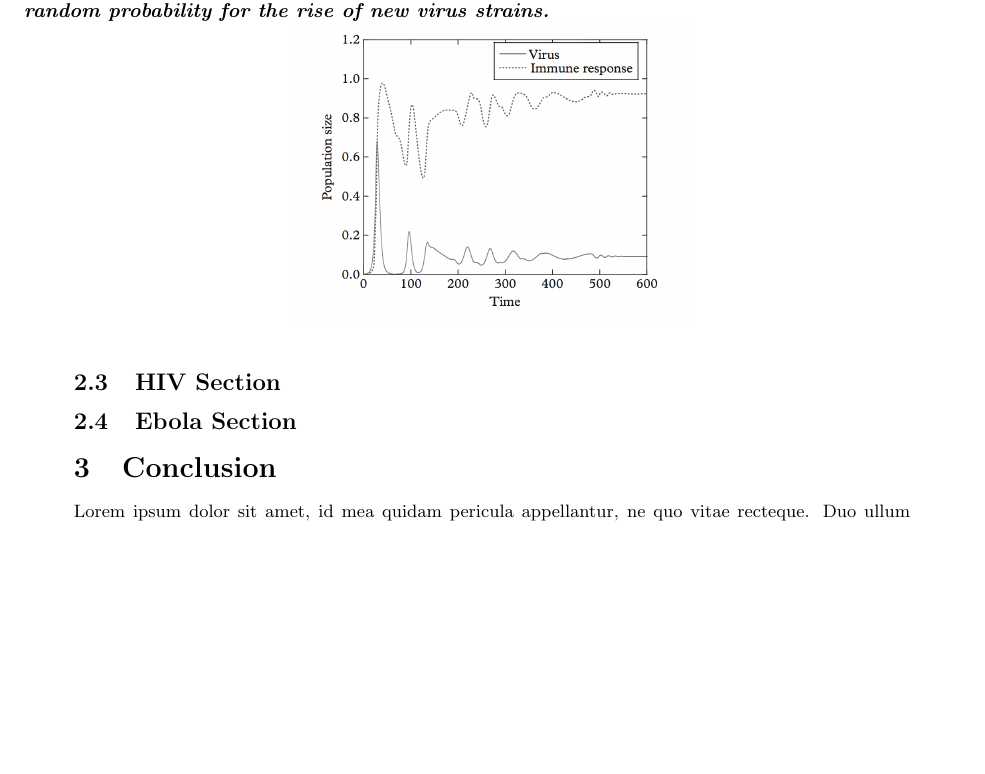
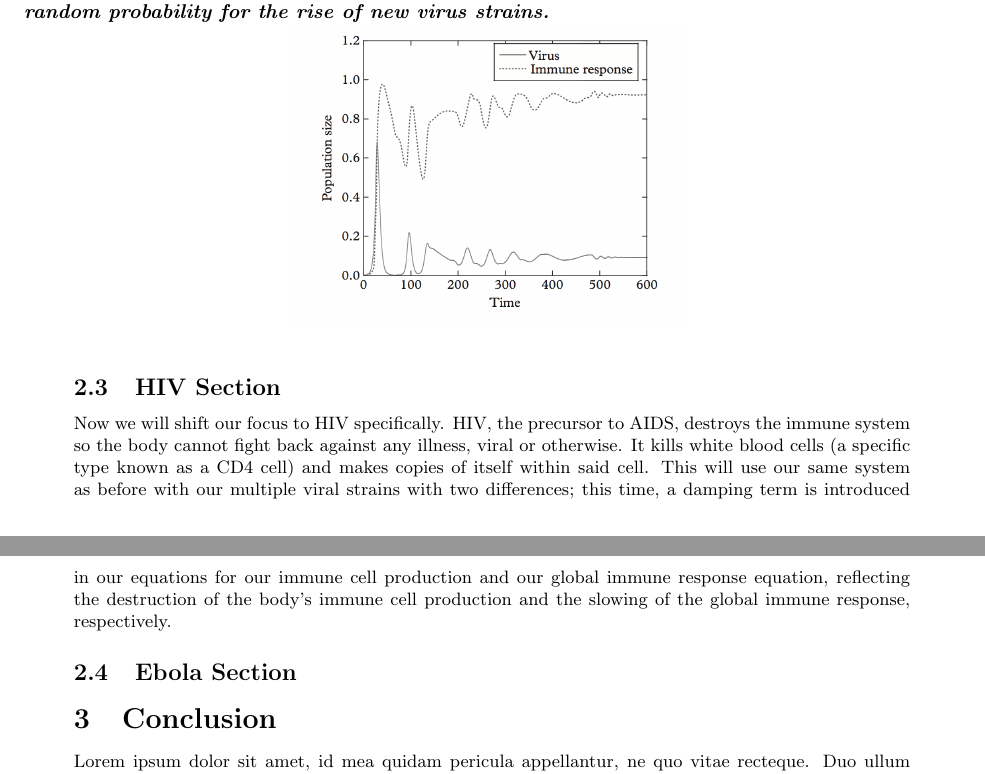
Before and after one commit to lienne/modeling-project, a LaTeX document (project.tex): part of page 3 of 4 before the commit and two parts of pages 3 and 4 of 4 after it, the two joined at a grey line, cut so that both start at the same text, the shorter picture padded with empty space. Compiled offline with pdfLaTeX.

Commit message:
Update project.tex

```diff
--- a/project.tex
+++ b/project.tex
@@ -148,6 +148,7 @@ So the fixed point $\{v = .0\overline{54}, x = .\overline{54}, z =.\overline{54}
 \end{figure}
 
 \subsection{HIV Section}
+Now we will shift our focus to HIV specifically. HIV, the precursor to AIDS, destroys the immune system so the body cannot fight back against any illness, viral or otherwise. It kills white blood cells (a specific type known as a CD4 cell) and makes copies of itself within said cell. This will use our same system as before with our multiple viral strains with two differences; this time, a damping term is introduced in our equations for our immune cell production and our global immune response equation, reflecting the destruction of the body’s immune cell production and the slowing of the global immune response, respectively.
 
 \subsection{Ebola Section}
 
```
